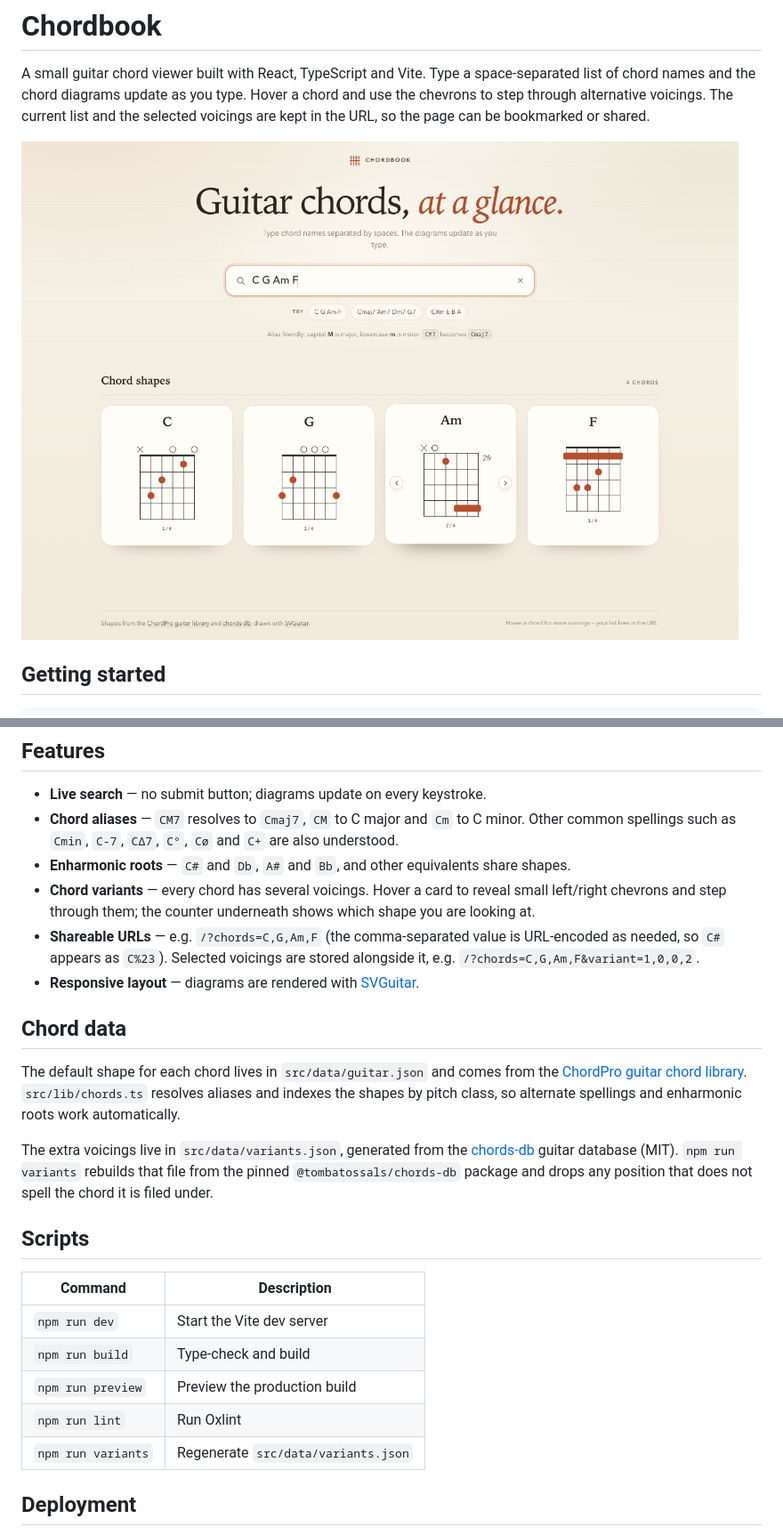
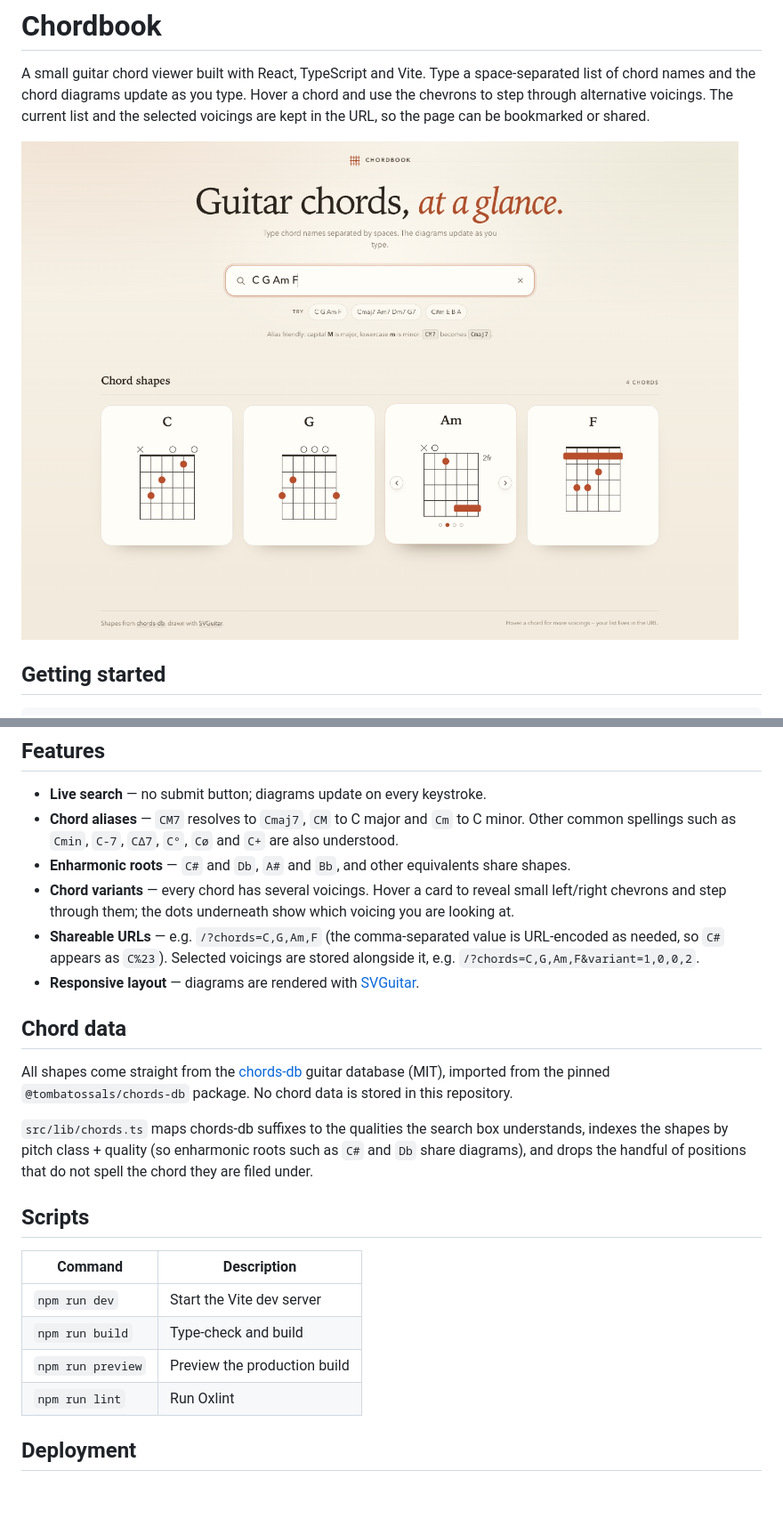
Before and after one commit to vinceau/chordbook, a Markdown page: README.md, 2 parts joined by grey strips. Shown at 89% size. Rendered like a GitHub page; pictures changed too: screenshot.png; blank space fills up the shorter version.

```diff
--- a/README.md
+++ b/README.md
@@ -31,8 +31,8 @@ npm run preview
 - **Enharmonic roots** — `C#` and `Db`, `A#` and `Bb`, and other equivalents
   share shapes.
 - **Chord variants** — every chord has several voicings. Hover a card to reveal
-  small left/right chevrons and step through them; the counter underneath shows
-  which shape you are looking at.
+  small left/right chevrons and step through them; the dots underneath show
+  which voicing you are looking at.
 - **Shareable URLs** — e.g. `/?chords=C,G,Am,F` (the comma-separated value is
   URL-encoded as needed, so `C#` appears as `C%23`). Selected voicings are
   stored alongside it, e.g. `/?chords=C,G,Am,F&variant=1,0,0,2`.
@@ -41,27 +41,24 @@ npm run preview
 
 ## Chord data
 
-The default shape for each chord lives in `src/data/guitar.json` and comes from
-the
-[ChordPro guitar chord library](https://github.com/edonv/edonv.github.io/blob/master/js/json/guitar.json).
-`src/lib/chords.ts` resolves aliases and indexes the shapes by pitch class, so
-alternate spellings and enharmonic roots work automatically.
+All shapes come straight from the
+[chords-db](https://github.com/tombatossals/chords-db) guitar database (MIT),
+imported from the pinned `@tombatossals/chords-db` package. No chord data is
+stored in this repository.
 
-The extra voicings live in `src/data/variants.json`, generated from the
-[chords-db](https://github.com/tombatossals/chords-db) guitar database (MIT).
-`npm run variants` rebuilds that file from the pinned
-`@tombatossals/chords-db` package and drops any position that does not spell the
-chord it is filed under.
+`src/lib/chords.ts` maps chords-db suffixes to the qualities the search box
+understands, indexes the shapes by pitch class + quality (so enharmonic roots
+such as `C#` and `Db` share diagrams), and drops the handful of positions that
+do not spell the chord they are filed under.
 
 ## Scripts
 
-| Command             | Description                                |
-| ------------------- | ------------------------------------------ |
-| `npm run dev`       | Start the Vite dev server                  |
-| `npm run build`     | Type-check and build                       |
-| `npm run preview`   | Preview the production build               |
-| `npm run lint`      | Run Oxlint                                 |
-| `npm run variants`  | Regenerate `src/data/variants.json`        |
+| Command           | Description              |
+| ----------------- | ------------------------ |
+| `npm run dev`     | Start the Vite dev server |
+| `npm run build`   | Type-check and build      |
+| `npm run preview` | Preview the production build |
+| `npm run lint`    | Run Oxlint                |
 
 ## Deployment
 
```
Also changed, not shown: 11 other files.
